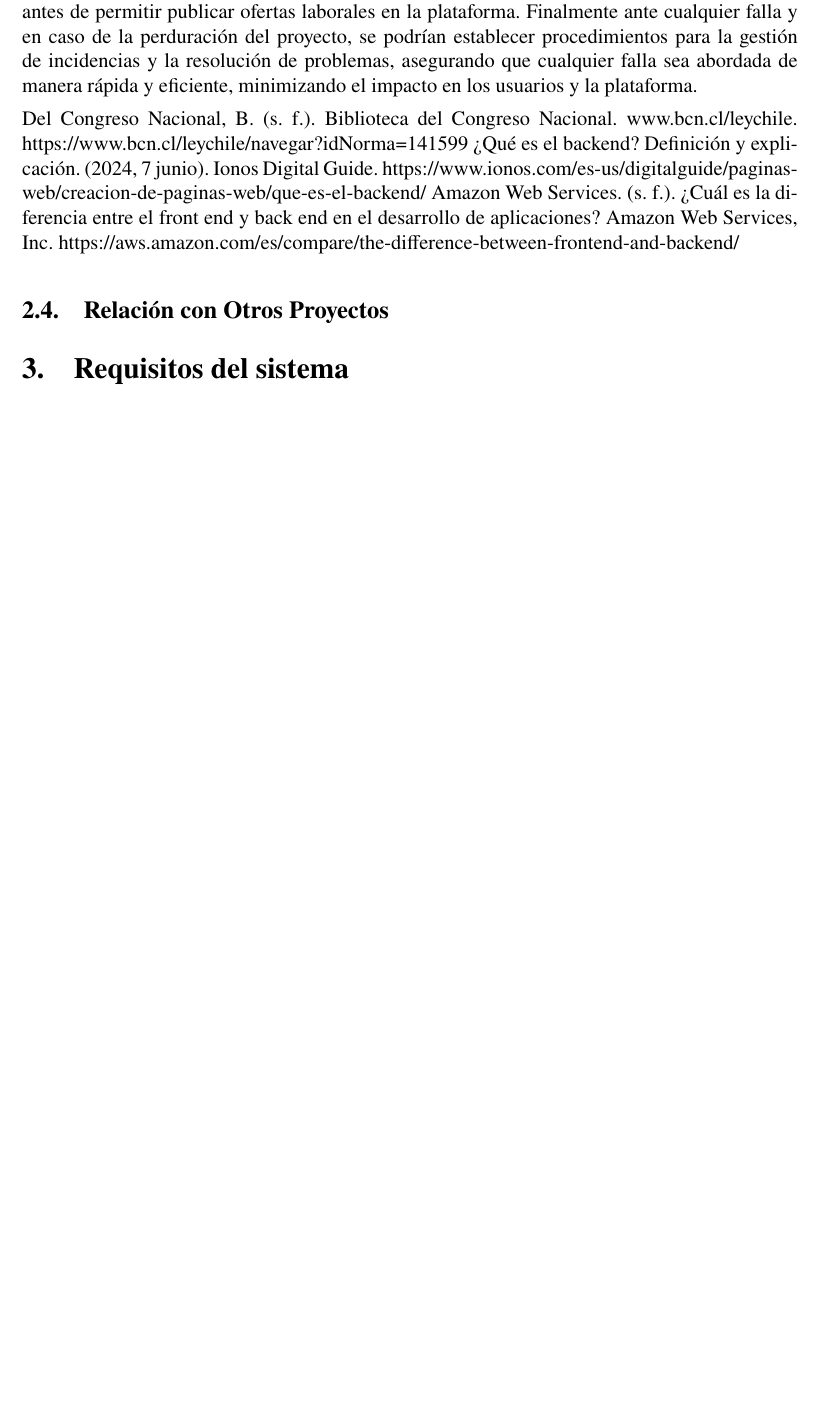
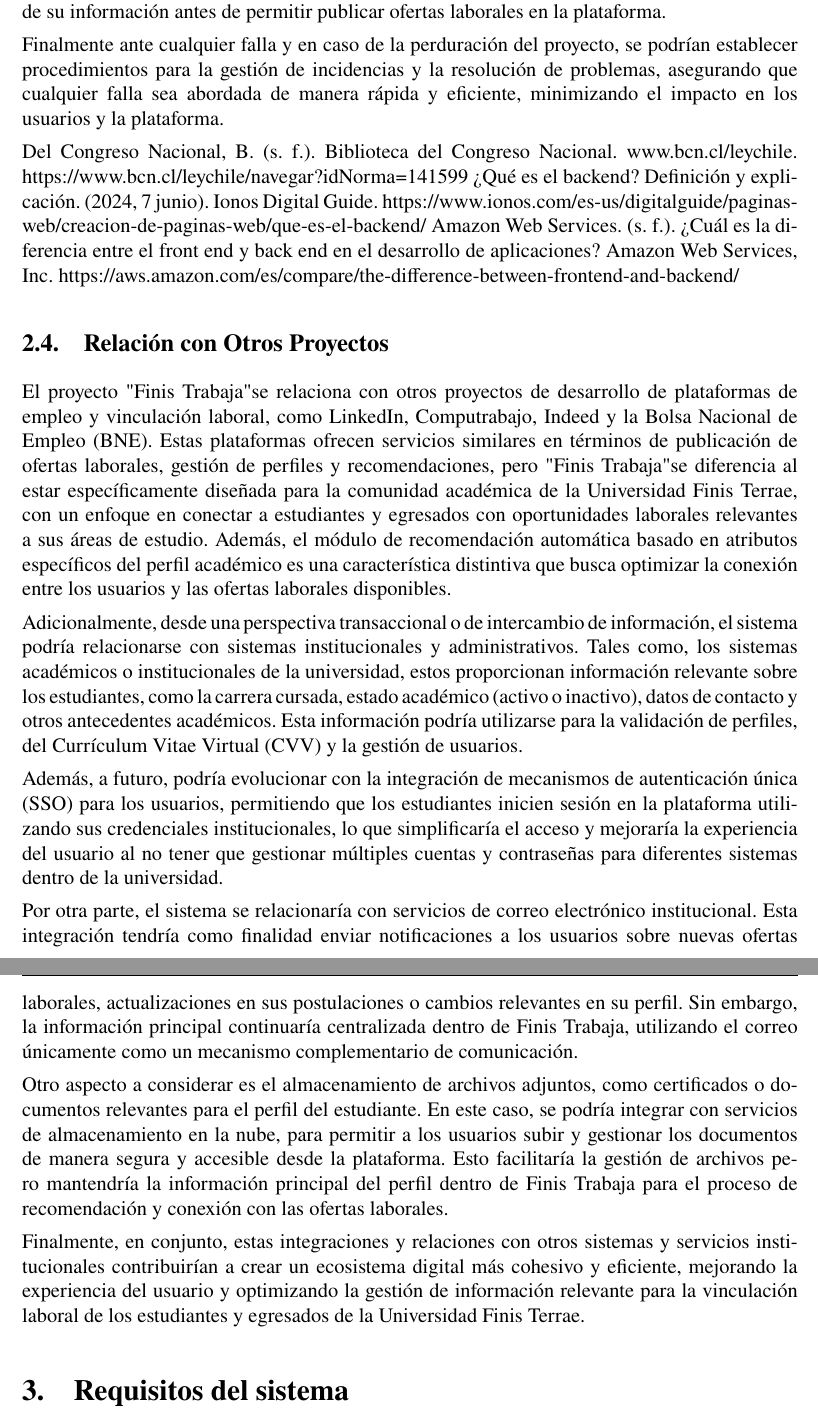
Before and after one commit to Christho24/Proyecto-de-complementos-, a LaTeX document (main.tex): part of page 12 of 12 before the commit and two parts of pages 12 and 13 of 13 after it, the two joined at a grey line, cut so that both start at the same text, the shorter picture padded with empty space. Compiled offline with pdfLaTeX.

Commit message:
Subiendo Relación con Otros Proyectos y modificación interlineado

```diff
--- a/main.tex
+++ b/main.tex
@@ -335,8 +345,17 @@ Amazon Web Services. (s. f.). ¿Cuál es la diferencia entre el front end y back
 
 
 \subsection{Relación con Otros Proyectos}%(cami)
+El proyecto "Finis Trabaja" se relaciona con otros proyectos de desarrollo de plataformas de empleo y vinculación laboral, como LinkedIn, Computrabajo, Indeed y la Bolsa Nacional de Empleo (BNE). Estas plataformas ofrecen servicios similares en términos de publicación de ofertas laborales, gestión de perfiles y recomendaciones, pero "Finis Trabaja" se diferencia al estar específicamente diseñada para la comunidad académica de la Universidad Finis Terrae, con un enfoque en conectar a estudiantes y egresados con oportunidades laborales relevantes a sus áreas de estudio. Además, el módulo de recomendación automática basado en atributos específicos del perfil académico es una característica distintiva que busca optimizar la conexión entre los usuarios y las ofertas laborales disponibles.
 
+Adicionalmente, desde una perspectiva transaccional o de intercambio de información, el sistema podría relacionarse con sistemas institucionales y administrativos. Tales como, los sistemas académicos o institucionales de la universidad, estos proporcionan información relevante sobre los estudiantes, como la carrera cursada, estado académico (activo o inactivo), datos de contacto y otros antecedentes académicos. Esta información podría utilizarse para la validación de perfiles, del Currículum Vitae Virtual (CVV) y la gestión de usuarios.
 
+Además, a futuro, podría evolucionar con la integración de mecanismos de autenticación única (SSO) para los usuarios, permitiendo que los estudiantes inicien sesión en la plataforma utilizando sus credenciales institucionales, lo que simplificaría el acceso y mejoraría la experiencia del usuario al no tener que gestionar múltiples cuentas y contraseñas para diferentes sistemas dentro de la universidad.
+
+Por otra parte, el sistema se relacionaría con servicios de correo electrónico institucional. Esta integración tendría como finalidad enviar notificaciones a los usuarios sobre nuevas ofertas laborales, actualizaciones en sus postulaciones o cambios relevantes en su perfil. Sin embargo, la información principal continuaría centralizada dentro de Finis Trabaja, utilizando el correo únicamente como un mecanismo complementario de comunicación.
+
+Otro aspecto a considerar es el almacenamiento de archivos adjuntos, como certificados o documentos relevantes para el perfil del estudiante. En este caso, se podría integrar con servicios de almacenamiento en la nube, para permitir a los usuarios subir y gestionar los documentos de manera segura y accesible desde la plataforma. Esto facilitaría la gestión de archivos pero mantendría la información principal del perfil dentro de Finis Trabaja para el proceso de recomendación y conexión con las ofertas laborales.
+
+Finalmente, en conjunto, estas integraciones y relaciones con otros sistemas y servicios institucionales contribuirían a crear un ecosistema digital más cohesivo y eficiente, mejorando la experiencia del usuario y optimizando la gestión de información relevante para la vinculación laboral de los estudiantes y egresados de la Universidad Finis Terrae.
 
 
 \section{Requisitos del sistema}%(cami)
```
Also changed, not shown: main.pdf, main.tex (10 more changed lines).
